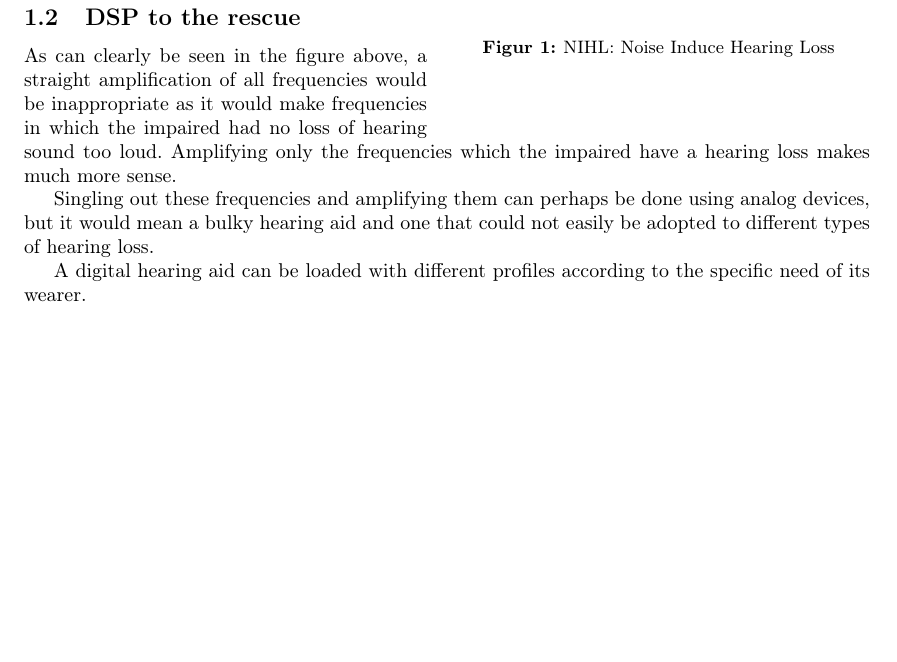
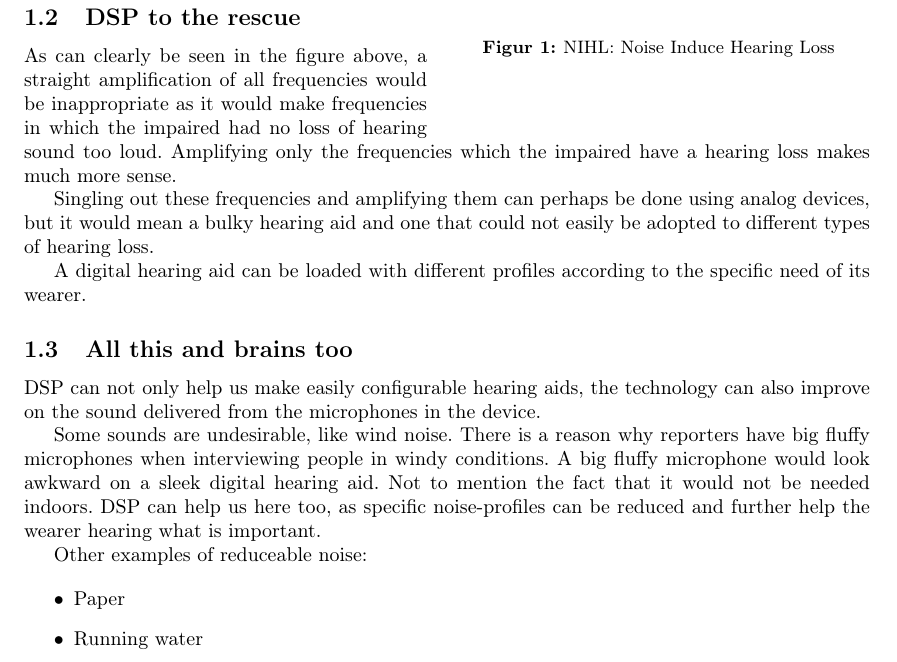
Before and after one commit to nis/DSB-assignment-1, a LaTeX document (main.tex): part of page 2 of 2, cut so that both start at the same text, the shorter picture padded with empty space. Compiled offline with pdfLaTeX.

Commit message:
Section 3 added: All this and brains too.

```diff
--- a/main.tex
+++ b/main.tex
@@ -57,4 +57,19 @@ Singling out these frequencies and amplifying them can perhaps be done using ana
 
 A digital hearing aid can be loaded with different profiles according to the specific need of its wearer.
 % subsection dsp_to_the_rescue (end)
+
+\subsection{All this and brains too} % (fold)
+\label{sub:all_this_and_brains_too}
+% subsection all_this_and_brains_too (end)
+DSP can not only help us make easily configurable hearing aids, the technology can also improve on the sound delivered from the microphones in the device.
+
+Some sounds are undesirable, like wind noise. There is a reason why reporters have big fluffy microphones when interviewing people in windy conditions. A big fluffy microphone would look awkward on a sleek digital hearing aid. Not to mention the fact that it would not be needed indoors. DSP can help us here too, as specific noise-profiles can be reduced and further help the wearer hearing what is important.
+
+Other examples of reduceable noise:
+
+\begin{itemize}
+	\item Paper
+	\item Running water
+\end{itemize}
+% section dsp_in_hearing_aids (end)
 \end{document}
```
Also changed, not shown: main.pdf.
